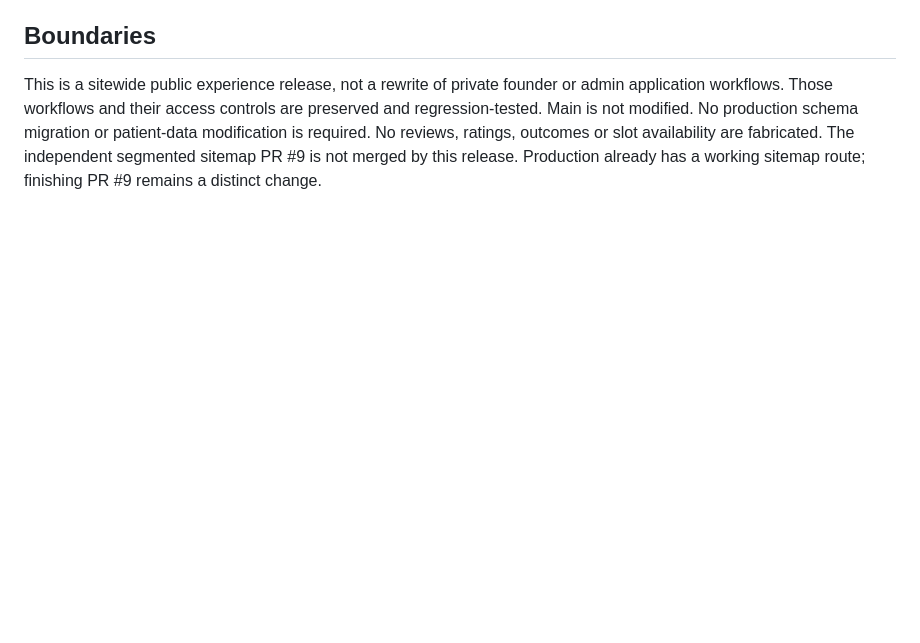
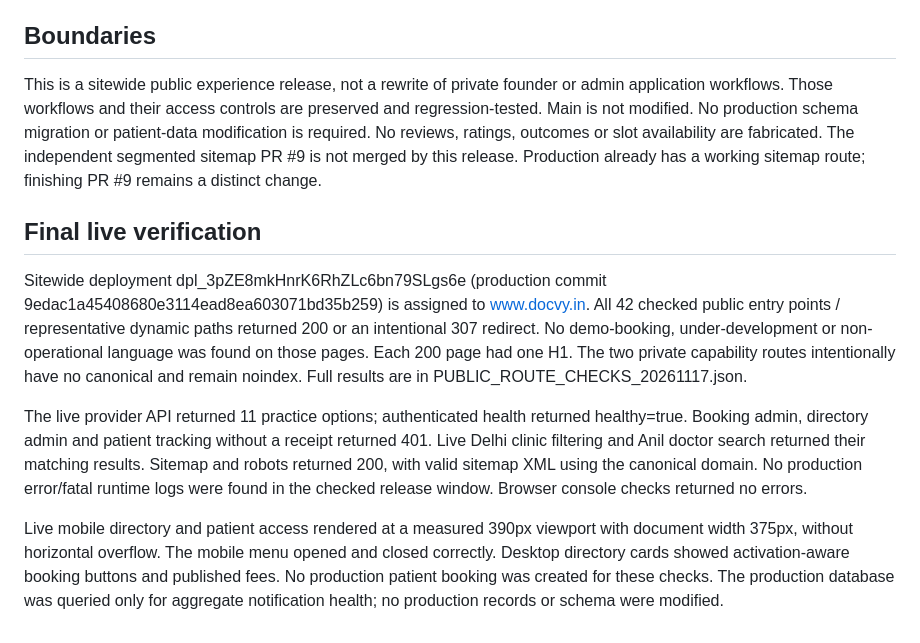
Before and after one commit to rishimartin816-ui/Docvy, a Markdown page: docs/SITEWIDE_PATIENT_EXPERIENCE_RELEASE.md, the part around the change. Rendered like a GitHub page; blank space fills up the shorter version.

Commit message:
Record verified sitewide production release and route checks

```diff
--- a/docs/SITEWIDE_PATIENT_EXPERIENCE_RELEASE.md
+++ b/docs/SITEWIDE_PATIENT_EXPERIENCE_RELEASE.md
@@ -23,3 +23,11 @@ TypeScript, ESLint, production builds, booking API/email/patient-auth/presentati
 ## Boundaries
 
 This is a sitewide public experience release, not a rewrite of private founder or admin application workflows. Those workflows and their access controls are preserved and regression-tested. Main is not modified. No production schema migration or patient-data modification is required. No reviews, ratings, outcomes or slot availability are fabricated. The independent segmented sitemap PR #9 is not merged by this release. Production already has a working sitemap route; finishing PR #9 remains a distinct change.
+
+## Final live verification
+
+Sitewide deployment dpl_3pZE8mkHnrK6RhZLc6bn79SLgs6e (production commit 9edac1a45408680e3114ead8ea603071bd35b259) is assigned to www.docvy.in. All 42 checked public entry points / representative dynamic paths returned 200 or an intentional 307 redirect. No demo-booking, under-development or non-operational language was found on those pages. Each 200 page had one H1. The two private capability routes intentionally have no canonical and remain noindex. Full results are in PUBLIC_ROUTE_CHECKS_20261117.json.
+
+The live provider API returned 11 practice options; authenticated health returned healthy=true. Booking admin, directory admin and patient tracking without a receipt returned 401. Live Delhi clinic filtering and Anil doctor search returned their matching results. Sitemap and robots returned 200, with valid sitemap XML using the canonical domain. No production error/fatal runtime logs were found in the checked release window. Browser console checks returned no errors.
+
+Live mobile directory and patient access rendered at a measured 390px viewport with document width 375px, without horizontal overflow. The mobile menu opened and closed correctly. Desktop directory cards showed activation-aware booking buttons and published fees. No production patient booking was created for these checks. The production database was queried only for aggregate notification health; no production records or schema were modified.
```
Also changed, not shown: docs/release-screenshots/docvy-live-directory-desktop.jpg (added), docs/release-screenshots/docvy-live-patient-access-mobile.jpg (added), 1 other file.
